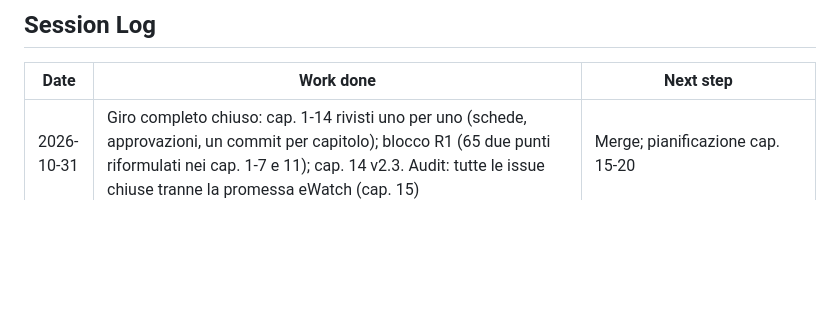
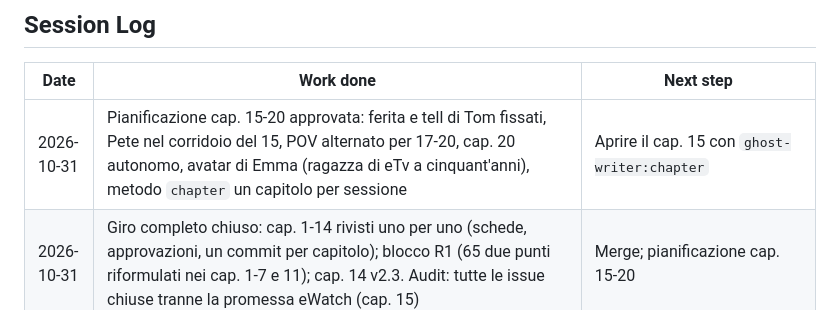
Before and after one commit to simonediroma/mantra-prompting, a Markdown page: book-memory.md, the part around the change. Drawn GitHub-style; blank space fills up the shorter version.

```diff
--- a/book-memory.md
+++ b/book-memory.md
@@ -254,6 +254,7 @@ La pianificazione completa dei capitoli 1-25 è in `outline.md`; qui viene aggiu
 
 | Date | Work done | Next step |
 |---|---|---|
+| 2026-10-31 | Pianificazione cap. 15-20 approvata: ferita e tell di Tom fissati, Pete nel corridoio del 15, POV alternato per 17-20, cap. 20 autonomo, avatar di Emma (ragazza di eTv a cinquant'anni), metodo `chapter` un capitolo per sessione | Aprire il cap. 15 con `ghost-writer:chapter` |
 | 2026-10-31 | Giro completo chiuso: cap. 1-14 rivisti uno per uno (schede, approvazioni, un commit per capitolo); blocco R1 (65 due punti riformulati nei cap. 1-7 e 11); cap. 14 v2.3. Audit: tutte le issue chiuse tranne la promessa eWatch (cap. 15) | Merge; pianificazione cap. 15-20 |
 | 2026-10-31 | Giro completo: consistency-check (7 issue, nessuna critica); cap. 1 v3.4 (§7). Meccanismo eWatch/televisore fissato | Giro: cap. 2 (hard reset nel 3 e 6, "rumore di fondo" nel 10, incipit del 12 lungo il percorso) |
 | 2026-10-31 | Lacune tecniche: `export_podcast.py scripts`/`check`, 14 copioni rigenerati dai capitoli (recap/teaser nel frontmatter, annunci senza titolo), cap. 1-5 `complete`, emoji tolta dal cap. 13 (v2.7), plan.md e ISTRUZIONI aggiornati | Approvare il copione 14; rigenerare l'audio (prima l'ep. 1); decidere l'ep. 8; `feed` |
```
Also changed, not shown: characters/tom.md (+2 -2 lines), outline.md (+5 -3 lines).
